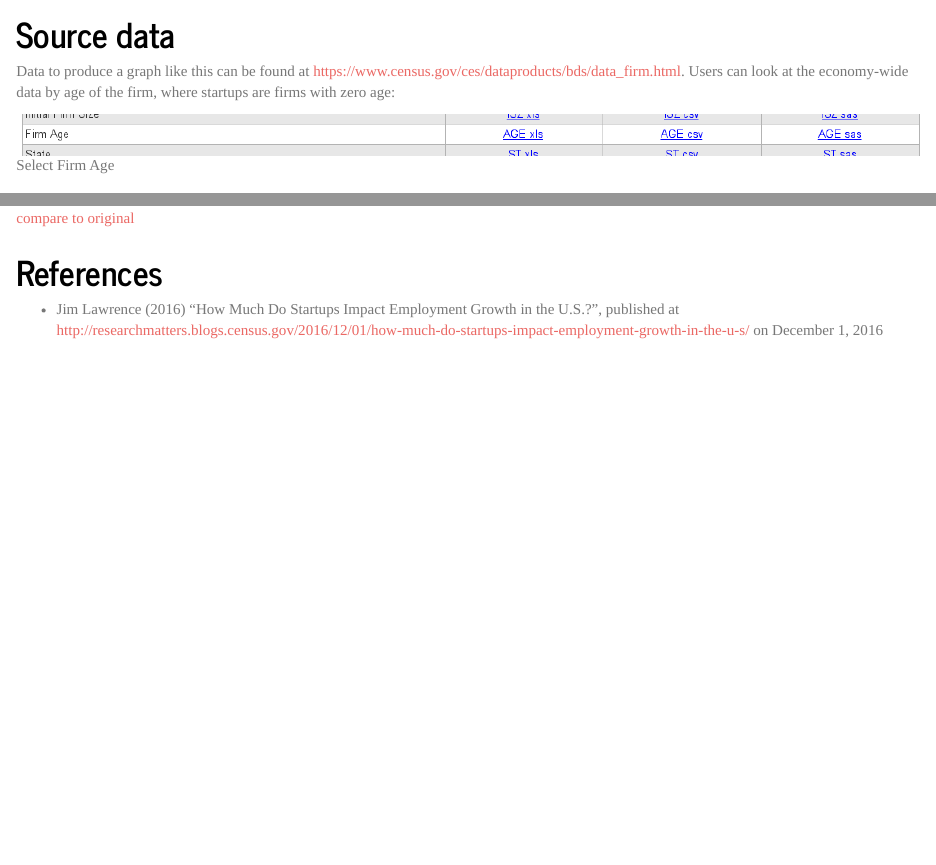
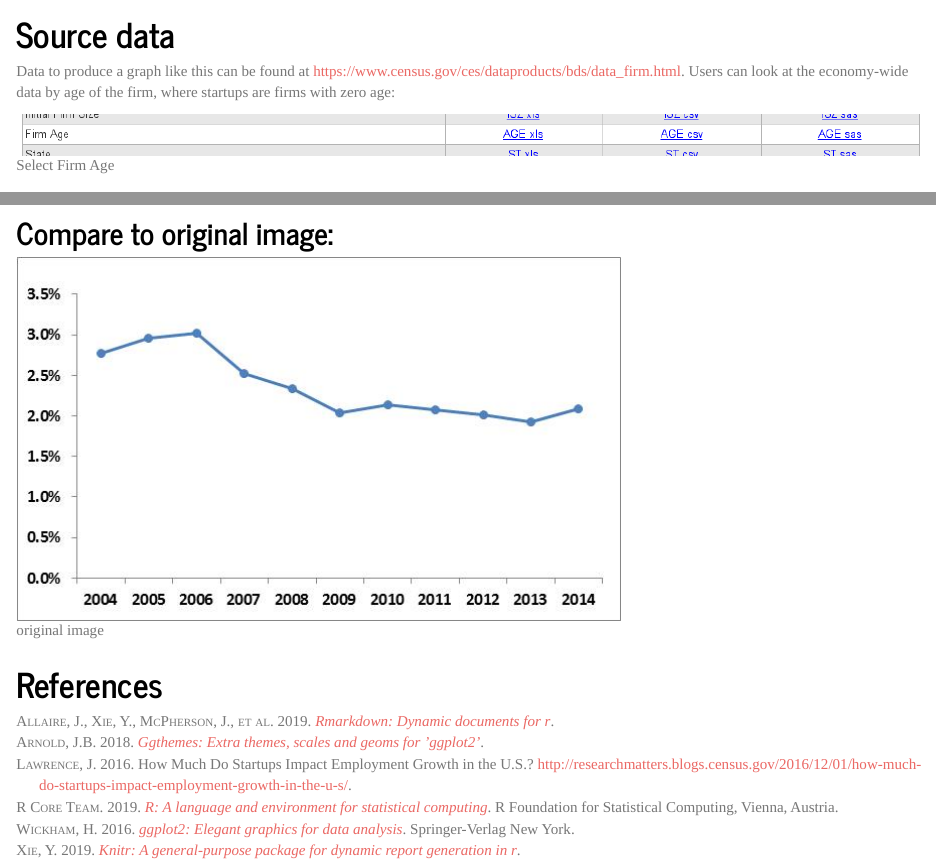
Before and after one commit to stposey92/jobcreationblog, an R Markdown document (README.Rmd): the page in a window 1100 px wide, from 380 px down before the commit and from 590 px down after it, so that both start at the same text, and a second part further down, joined at a grey line. Rendered offline with R 4.5, knitr and Pandoc, with nearby package versions; some code elsewhere in the file could not run offline; a font, style sheet, LaTeX package, included part or bibliography that could not be used is replaced or left out; badge pictures from the web are left out.

Commit message:
Updating for better referencing.

````diff
--- a/README.Rmd
+++ b/README.Rmd
@@ -11,7 +11,10 @@ output:
   pdf_document:
     toc: yes
 csl: acm-siggraph.csl
-bibliography: references.bib
+bibliography: [references.bib,original.bib]
+nocite: |
+  @allaire2019rmarkdown, @arnold2018ggthemes, @wickham2016ggplot2, @xie2019knitr
+
 ---
 [![DOI](https://zenodo.org/badge/DOI/10.5281/zenodo.400356.svg)](https://doi.org/10.5281/zenodo.400356)
 
@@ -84,3 +91,4 @@ gg <- ggplot(subset(analysis[,c("Year","Job Creation Rate by Startups")],Year >
 gg
 ```
 
+## Compare to original image:
@@ -93 +98,0 @@ write.bibtex(file="references.bib")
-- Jim Lawrence (2016) "How Much Do Startups Impact Employment Growth in the U.S.?", published at http://researchmatters.blogs.census.gov/2016/12/01/how-much-do-startups-impact-employment-growth-in-the-u-s/ on December 1, 2016
--- /dev/null
+++ b/original.bib
@@ -0,0 +1,9 @@
+@online{lawrence2016,
+ author = {Jim Lawrence},
+ title = {{How Much Do Startups Impact Employment Growth in the U.S.?}},
+ URL = {http://researchmatters.blogs.census.gov/2016/12/01/how-much-do-startups-impact-employment-growth-in-the-u-s/},
+ institution = {U.S. Census Bureau},
+ type = {blogpost},
+ date = {2016-12-01},
+ note = {published on December 1, 2016}
+ }
--- a/references.bib
+++ b/references.bib
@@ -1,8 +1,73 @@
-@Manual{R_Core_Team_2017,
+@Manual{2019language,
   title = {R: A Language and Environment for Statistical Computing},
   author = {{R Core Team}},
   organization = {R Foundation for Statistical Computing},
   address = {Vienna, Austria},
-  year = {2017},
+  year = {2019},
   url = {https://www.R-project.org/},
 }
+
+@Manual{allaire2019rmarkdown,
+  title = {rmarkdown: Dynamic Documents for R},
+  author = {JJ Allaire and Yihui Xie and Jonathan McPherson and Javier Luraschi and Kevin Ushey and Aron Atkins and Hadley Wickham and Joe Cheng and Winston Chang and Richard Iannone},
+  year = {2019},
+  note = {R package version 1.12},
+  url = {https://rmarkdown.rstudio.com},
+}
+
+@Manual{arnold2018ggthemes,
+  title = {ggthemes: Extra Themes, Scales and Geoms for 'ggplot2'},
+  author = {Jeffrey B. Arnold},
+  year = {2018},
+  note = {R package version 3.4.2},
+  url = {https://CRAN.R-project.org/package=ggthemes},
+}
+
+@Book{wickham2016ggplot2,
+  author = {Hadley Wickham},
+  title = {ggplot2: Elegant Graphics for Data Analysis},
+  publisher = {Springer-Verlag New York},
+  year = {2016},
+  isbn = {978-3-319-24277-4},
+  url = {http://ggplot2.org},
+}
+
+@InCollection{xie2014knitr,
+  booktitle = {Implementing Reproducible Computational Research},
+  editor = {Victoria Stodden and Friedrich Leisch and Roger D. Peng},
+  title = {knitr: A Comprehensive Tool for Reproducible Research in {R}},
+  author = {Yihui Xie},
+  publisher = {Chapman and Hall/CRC},
+  year = {2014},
+  note = {ISBN 978-1466561595},
+  url = {http://www.crcpress.com/product/isbn/9781466561595},
+}
+
+@Book{xie2015dynamic,
+  title = {Dynamic Documents with {R} and knitr},
+  author = {Yihui Xie},
+  publisher = {Chapman and Hall/CRC},
+  address = {Boca Raton, Florida},
+  year = {2015},
+  edition = {2nd},
+  note = {ISBN 978-1498716963},
+  url = {https://yihui.name/knitr/},
+}
+
+@Book{xie2018markdown,
+  title = {R Markdown: The Definitive Guide},
+  author = {Yihui Xie and J.J. Allaire and Garrett Grolemund},
+  publisher = {Chapman and Hall/CRC},
+  address = {Boca Raton, Florida},
+  year = {2018},
+  note = {ISBN 9781138359338},
+  url = {https://bookdown.org/yihui/rmarkdown},
+}
+
+@Manual{xie2019knitr,
+  title = {knitr: A General-Purpose Package for Dynamic Report Generation in R},
+  author = {Yihui Xie},
+  year = {2019},
+  note = {R package version 1.22},
+  url = {https://yihui.name/knitr/},
+}
````
Also changed, not shown: README.html, README.md, README_files/figure-html/figure1-1.png, acm-siggraph.csl (added), README.Rmd (22 more changed lines).
